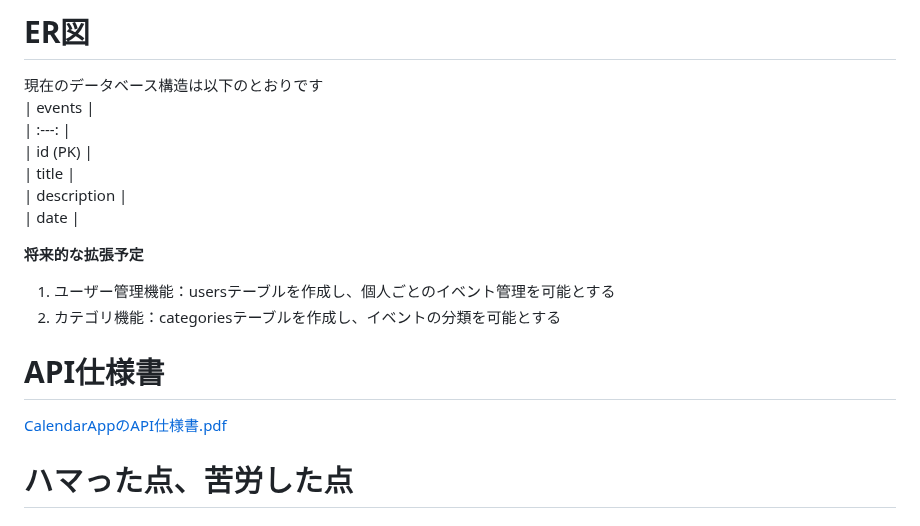
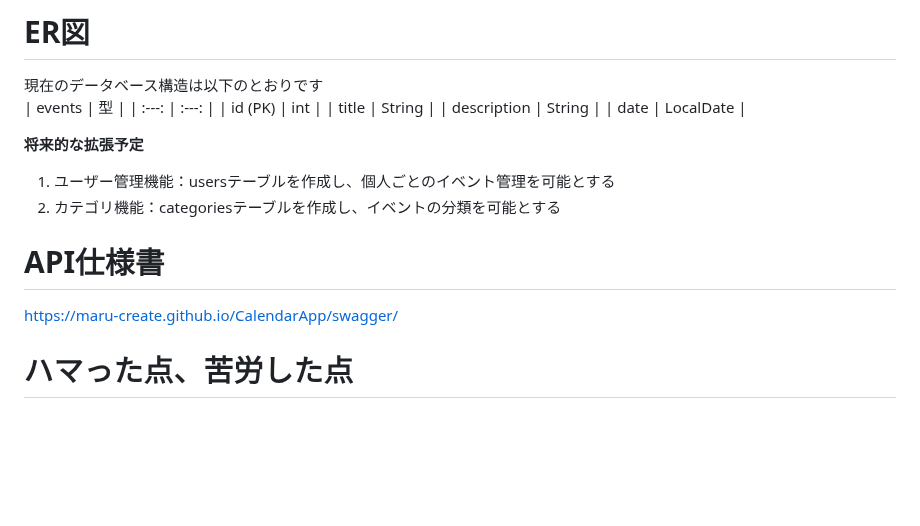
Before and after one commit to maru-create/CalendarApp, a Markdown page: README.md, the part around the change. GitHub-like rendering; blank space fills up the shorter version.

Commit message:
API仕様書をSwaggerへ変更。ER図に型を追加。

```diff
--- a/README.md
+++ b/README.md
@@ -52,19 +52,19 @@ https://github.com/user-attachments/assets/f8dbc6c6-8a25-418d-8c3e-68ac65be8af0
 
 # ER図
 現在のデータベース構造は以下のとおりです
-|  events  |
-| :---:   |
-| id (PK)   |
-| title    |
-| description   |
-| date   |
+|  events  |  型  |
+| :---:   |  :---: |
+| id (PK)   |  int  |
+| title    |  String  |
+| description   |  String  |
+| date   |  LocalDate  |
 
 **将来的な拡張予定**
 1. ユーザー管理機能：usersテーブルを作成し、個人ごとのイベント管理を可能とする
 2. カテゴリ機能：categoriesテーブルを作成し、イベントの分類を可能とする
 
 # API仕様書
-[CalendarAppのAPI仕様書.pdf](https://github.com/user-attachments/files/18261555/CalendarApp.API.pdf)
+https://maru-create.github.io/CalendarApp/swagger/
 
 
 # ハマった点、苦労した点
```
